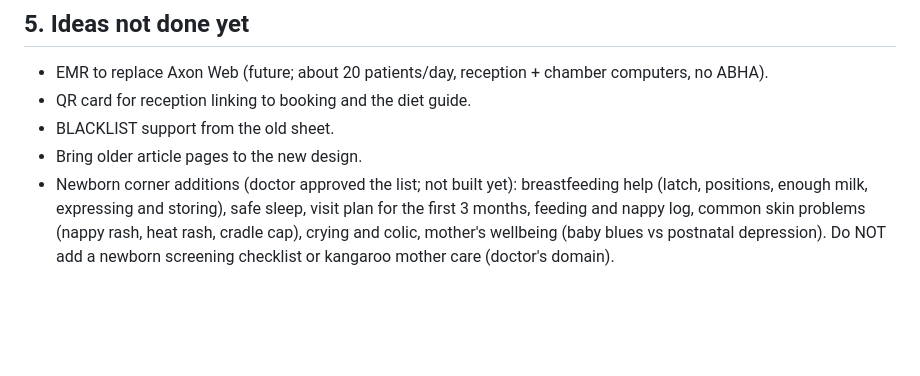
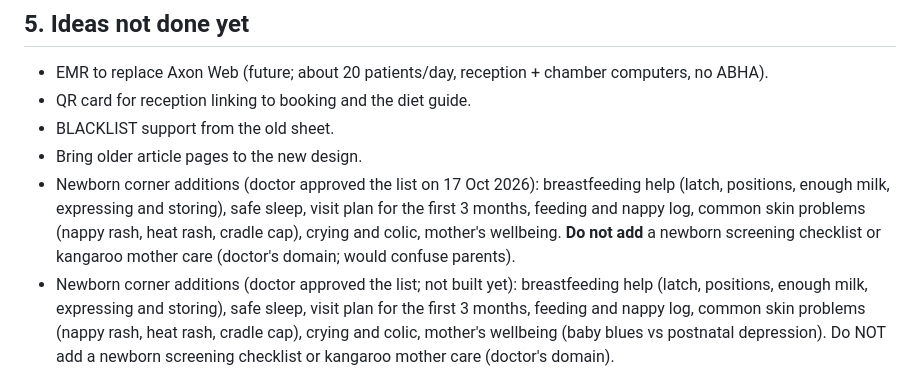
Before and after one commit to drdmittal/my-clinic-website, a Markdown page: HANDBOOK.md, the part around the change. GitHub-like rendering; blank space fills up the shorter version.

Commit message:
Handbook: newborn corner ideas list
Co-Authored-By: Claude Opus 5.5 <noreply@anthropic.com>
Claude-Session: https://claude.ai/code/session_01FXGSW6u3QVX1n4844Ldfxe

```diff
--- a/HANDBOOK.md
+++ b/HANDBOOK.md
@@ -83,4 +83,5 @@ Last updated: 17 Oct 2026 (newborn care page added).
 - QR card for reception linking to booking and the diet guide.
 - BLACKLIST support from the old sheet.
 - Bring older article pages to the new design.
+- Newborn corner additions (doctor approved the list on 17 Oct 2026): breastfeeding help (latch, positions, enough milk, expressing and storing), safe sleep, visit plan for the first 3 months, feeding and nappy log, common skin problems (nappy rash, heat rash, cradle cap), crying and colic, mother's wellbeing. **Do not add** a newborn screening checklist or kangaroo mother care (doctor's domain; would confuse parents).
 - Newborn corner additions (doctor approved the list; not built yet): breastfeeding help (latch, positions, enough milk, expressing and storing), safe sleep, visit plan for the first 3 months, feeding and nappy log, common skin problems (nappy rash, heat rash, cradle cap), crying and colic, mother's wellbeing (baby blues vs postnatal depression). Do NOT add a newborn screening checklist or kangaroo mother care (doctor's domain).
```
